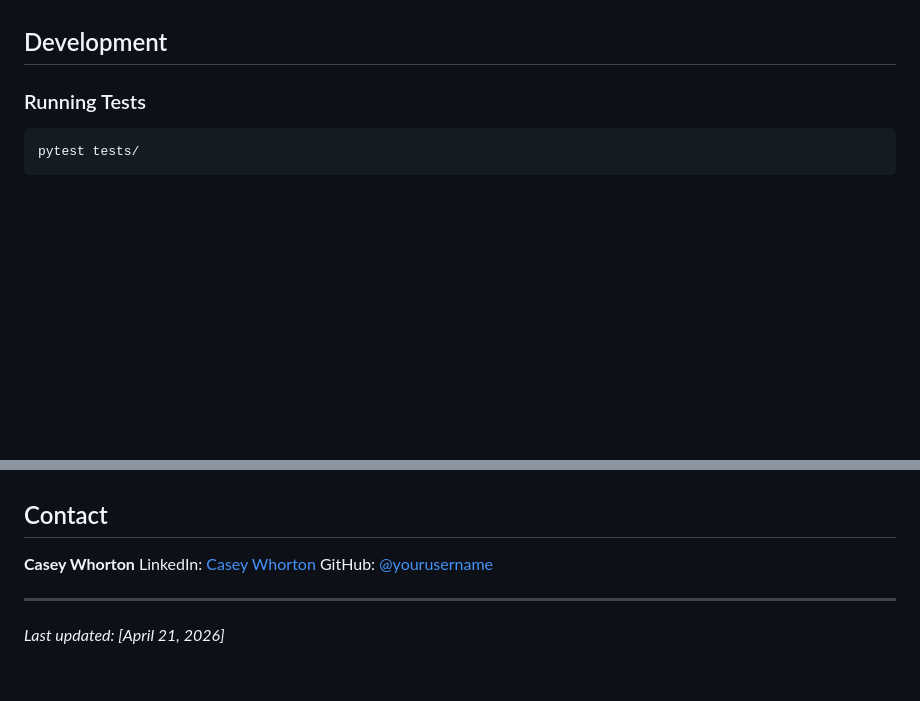
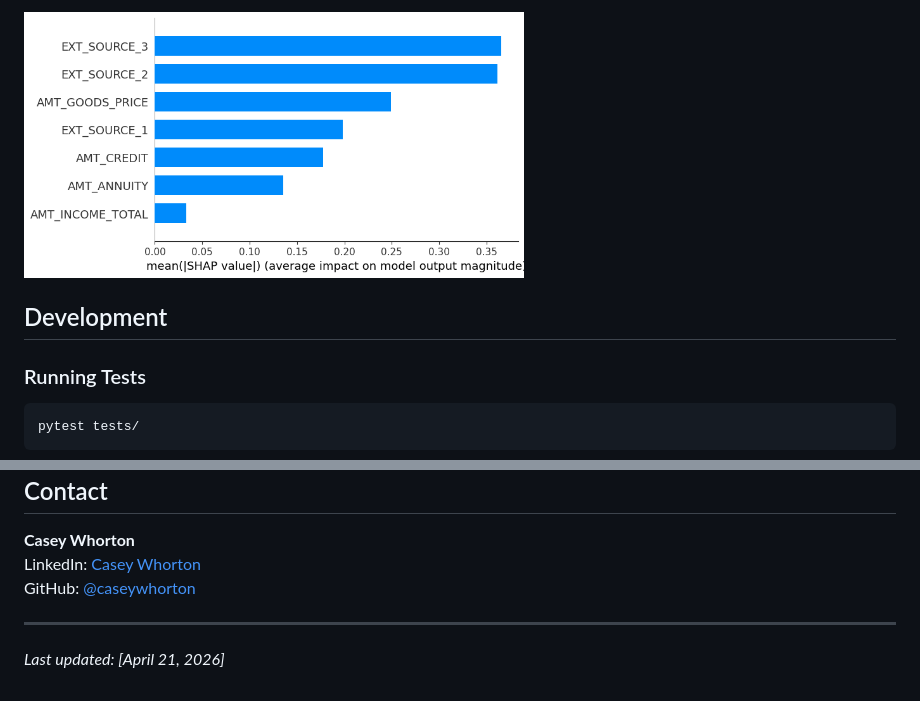
Before and after one commit to caseywhorton/homecredit, a Markdown page: README.md, 2 parts joined by grey strips. Drawn GitHub-style; pictures changed too: img/shap_bar_example.jpg (added); blank space fills up the shorter version.

```diff
--- a/README.md
+++ b/README.md
@@ -319,3 +346,5 @@ Top 10 most important features:
+<img src="img/shap_bar_example.jpg" alt="Shapley Value Bar Plot" width="500"/>
+
 
 ## Development
 
@@ -380,7 +455,7 @@ This project is licensed under the MIT License - see the [LICENSE](LICENSE) file
 
 **Casey Whorton**
 LinkedIn: [Casey Whorton](https://www.linkedin.com/in/caseywhorton/)
-GitHub: [@yourusername](https://github.com/caseywhorton)
+GitHub: [@caseywhorton](https://github.com/caseywhorton)
 
 ---
 
```
Also changed, not shown: other parts of README.md (+83 -10 lines), img/mlflow_example.jpg (added), img/pr_curve_example.jpg (added), img/roc_curve_example.jpg (added), img/shap_example.jpg (added), 1 other file.
